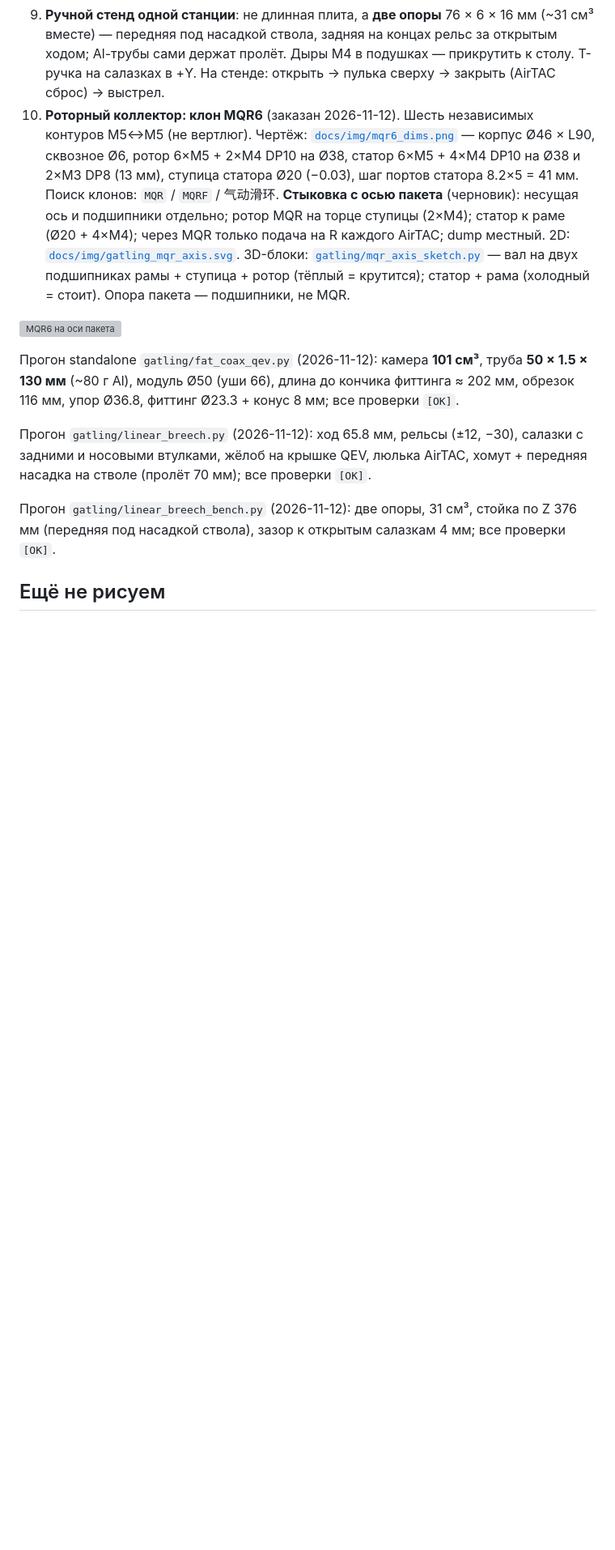
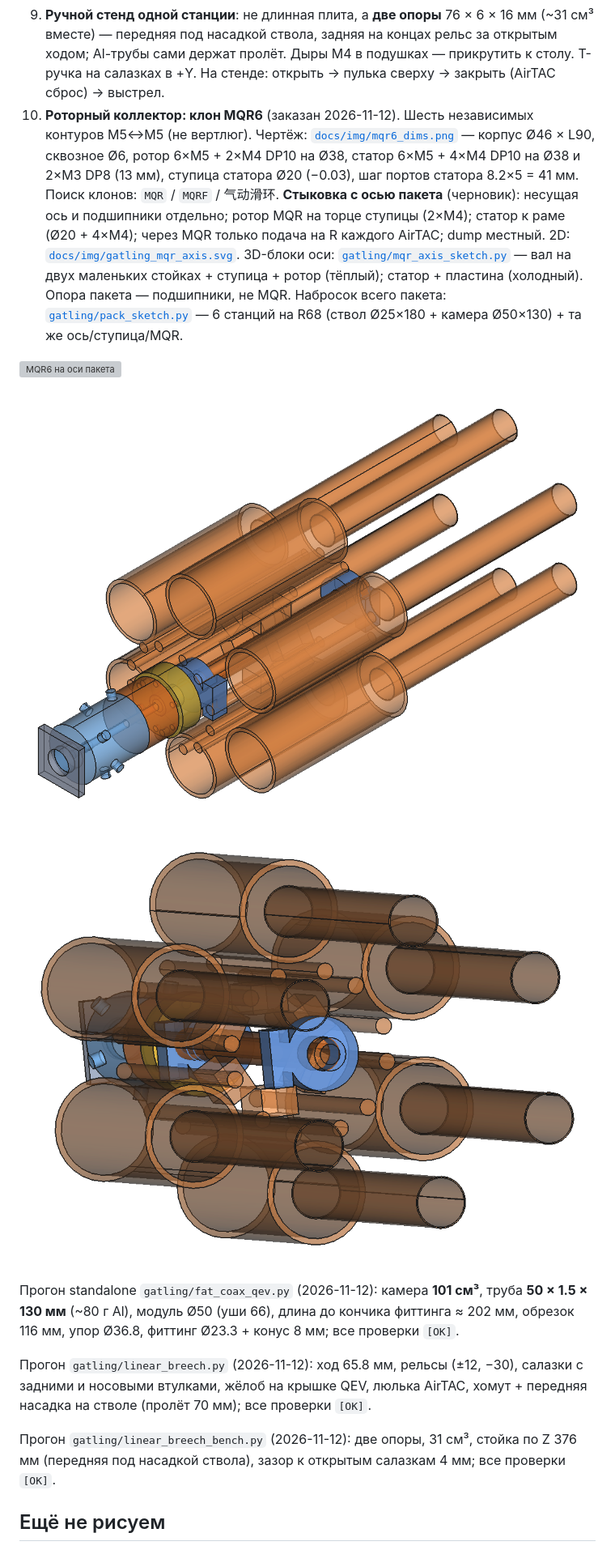
Before and after one commit to DurandalCode/ratling, a Markdown page: docs/gatling.md, the part around one of its changes. Shown at 81% size. Drawn GitHub-style; pictures changed too: docs/img/gatling_pack_3d.png (added), docs/img/gatling_pack_3d_rear.png (added); blank space fills up the shorter version; grey boxes are pictures that could not be loaded.

```diff
--- a/docs/gatling.md
+++ b/docs/gatling.md
@@ -58,11 +62,17 @@
     **Стыковка с осью пакета** (черновик): несущая ось и подшипники отдельно; ротор MQR на
     торце ступицы (2×M4); статор к раме (Ø20 + 4×M4); через MQR только подача на R каждого
     AirTAC; dump местный. 2D: [`docs/img/gatling_mqr_axis.svg`](img/gatling_mqr_axis.svg).
-    3D-блоки: [`gatling/mqr_axis_sketch.py`](../gatling/mqr_axis_sketch.py) — вал на двух
-    подшипниках рамы + ступица + ротор (тёплый = крутится); статор + рама (холодный = стоит).
+    3D-блоки оси: [`gatling/mqr_axis_sketch.py`](../gatling/mqr_axis_sketch.py) — вал на
+    двух маленьких стойках + ступица + ротор (тёплый); статор + пластина (холодный).
     Опора пакета — подшипники, не MQR.
+    Набросок всего пакета: [`gatling/pack_sketch.py`](../gatling/pack_sketch.py) —
+    6 станций на R68 (ствол Ø25×180 + камера Ø50×130) + та же ось/ступица/MQR.
 
 ![MQR6 на оси пакета](img/gatling_mqr_axis.svg)
+
+![Пакет 6 станций, iso](img/gatling_pack_3d.png)
+
+![Пакет 6 станций, сзади](img/gatling_pack_3d_rear.png)
 
 Прогон standalone `gatling/fat_coax_qev.py` (2026-11-12): камера **101 см³**, труба
 **50 × 1.5 × 130 мм** (~80 г Al), модуль Ø50 (уши 66), длина до кончика фиттинга ≈ 202 мм,
```
Also changed, not shown: other parts of docs/gatling.md (+8 -4 lines), docs/status.md (+3 -2 lines), 2 other files.
